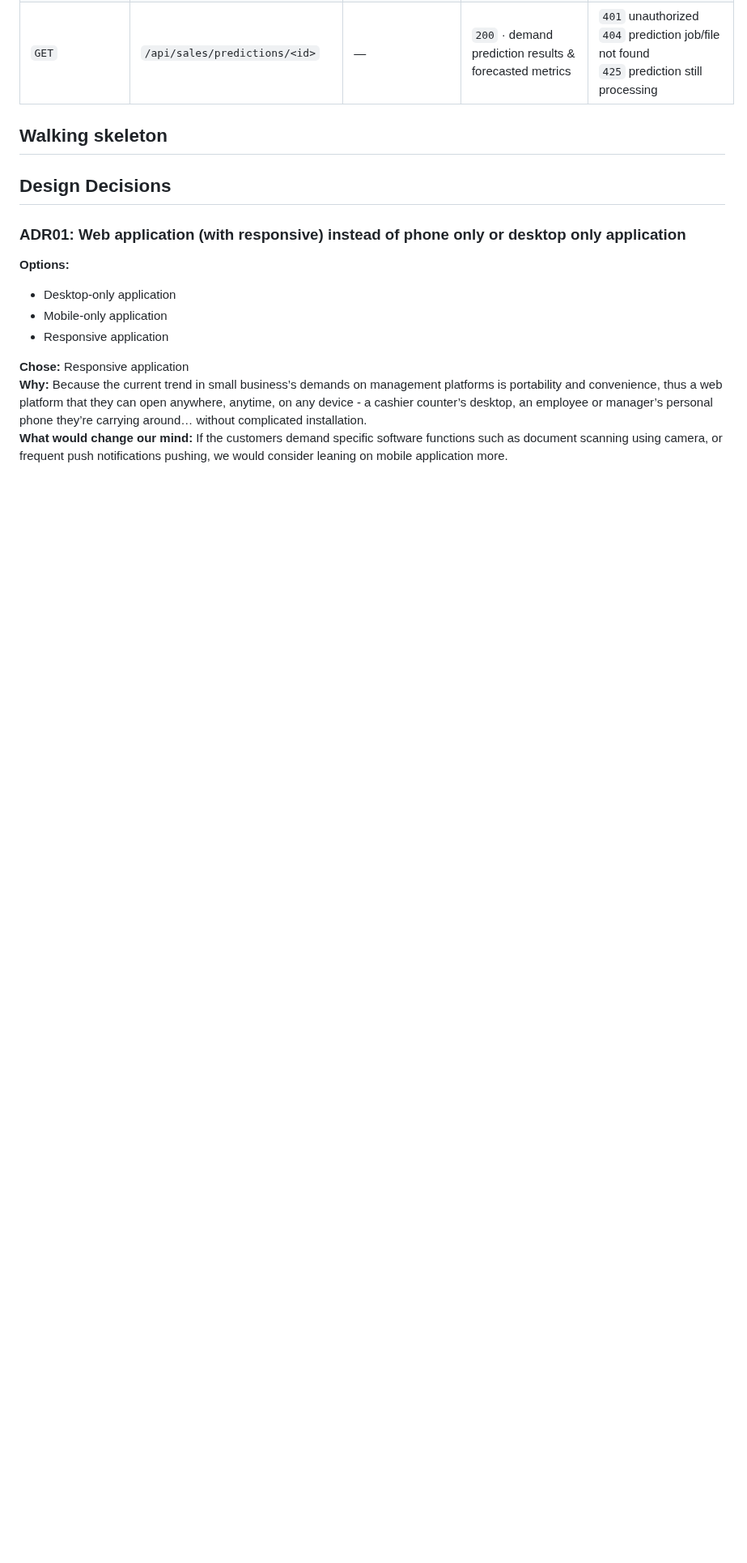
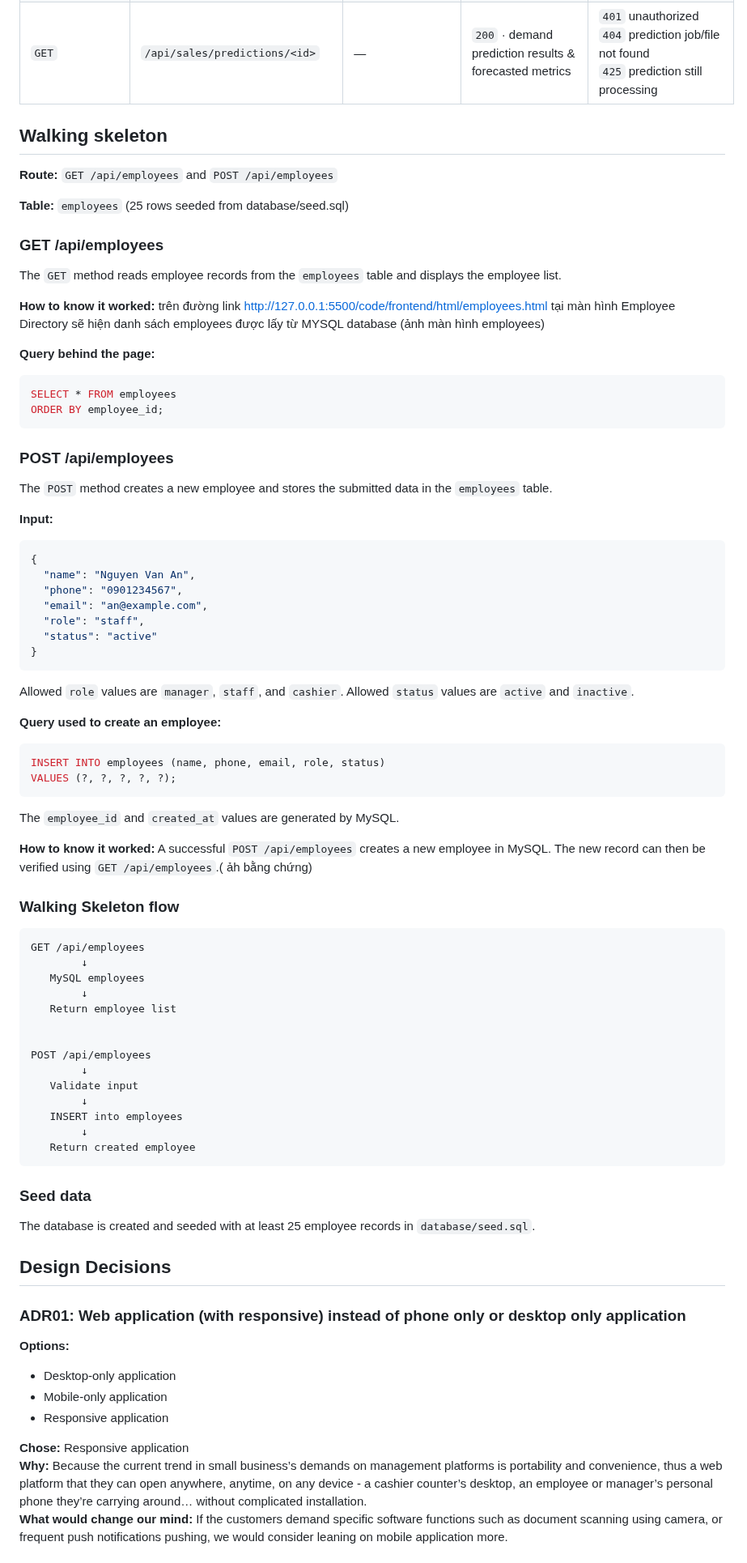
Before and after one commit to SE-FDA-NEU-AI66B/software-AI66B-G2-B4-small-shop, a Markdown page: docs/design.md, the part around the change. Shown at 81% size. Rendered like a GitHub page; blank space fills up the shorter version.

Commit message:
Document employee API routes and database interactions
Added API documentation for employee routes including GET and POST methods, input formats, and SQL queries.

````diff
--- a/docs/design.md
+++ b/docs/design.md
@@ -53,6 +53,84 @@
 | `GET` | `/api/sales/predictions/<id>` | — | `200` · demand prediction results & forecasted metrics | `401` unauthorized<br>`404` prediction job/file not found<br>`425` prediction still processing |
 
 ## Walking skeleton
+
+**Route:** `GET /api/employees` and `POST /api/employees`
+
+**Table:** `employees` (25 rows seeded from database/seed.sql)
+
+### GET /api/employees
+
+The `GET` method reads employee records from the `employees` table and displays the employee list.
+
+**How to know it worked:**
+trên đường link http://127.0.0.1:5500/code/frontend/html/employees.html tại màn hình Employee Directory sẽ hiện danh sách employees được lấy từ MYSQL database
+ (ảnh màn hình employees)
+
+**Query behind the page:**
+
+```sql
+SELECT * FROM employees
+ORDER BY employee_id;
+```
+
+### POST /api/employees
+
+The `POST` method creates a new employee and stores the submitted data in the `employees` table.
+
+**Input:**
+
+```json
+{
+  "name": "Nguyen Van An",
+  "phone": "0901234567",
+  "email": "an@example.com",
+  "role": "staff",
+  "status": "active"
+}
+```
+
+Allowed `role` values are `manager`, `staff`, and `cashier`.
+Allowed `status` values are `active` and `inactive`.
+
+**Query used to create an employee:**
+
+```sql
+INSERT INTO employees (name, phone, email, role, status)
+VALUES (?, ?, ?, ?, ?);
+```
+
+The `employee_id` and `created_at` values are generated by MySQL.
+
+**How to know it worked:**
+A successful `POST /api/employees` creates a new employee in MySQL. The new record can then be verified using `GET /api/employees`.( ảh bằng chứng)
+
+### Walking Skeleton flow
+
+```text
+GET /api/employees
+        ↓
+   MySQL employees
+        ↓
+   Return employee list
+
+
+POST /api/employees
+        ↓
+   Validate input
+        ↓
+   INSERT into employees
+        ↓
+   Return created employee
+```
+
+### Seed data
+
+The database is created and seeded with at least 25 employee records in `database/seed.sql`.
+
+
+
+
+
 
 ## Design Decisions
 ### ADR01: Web application (with responsive) instead of phone only or desktop only application
````
